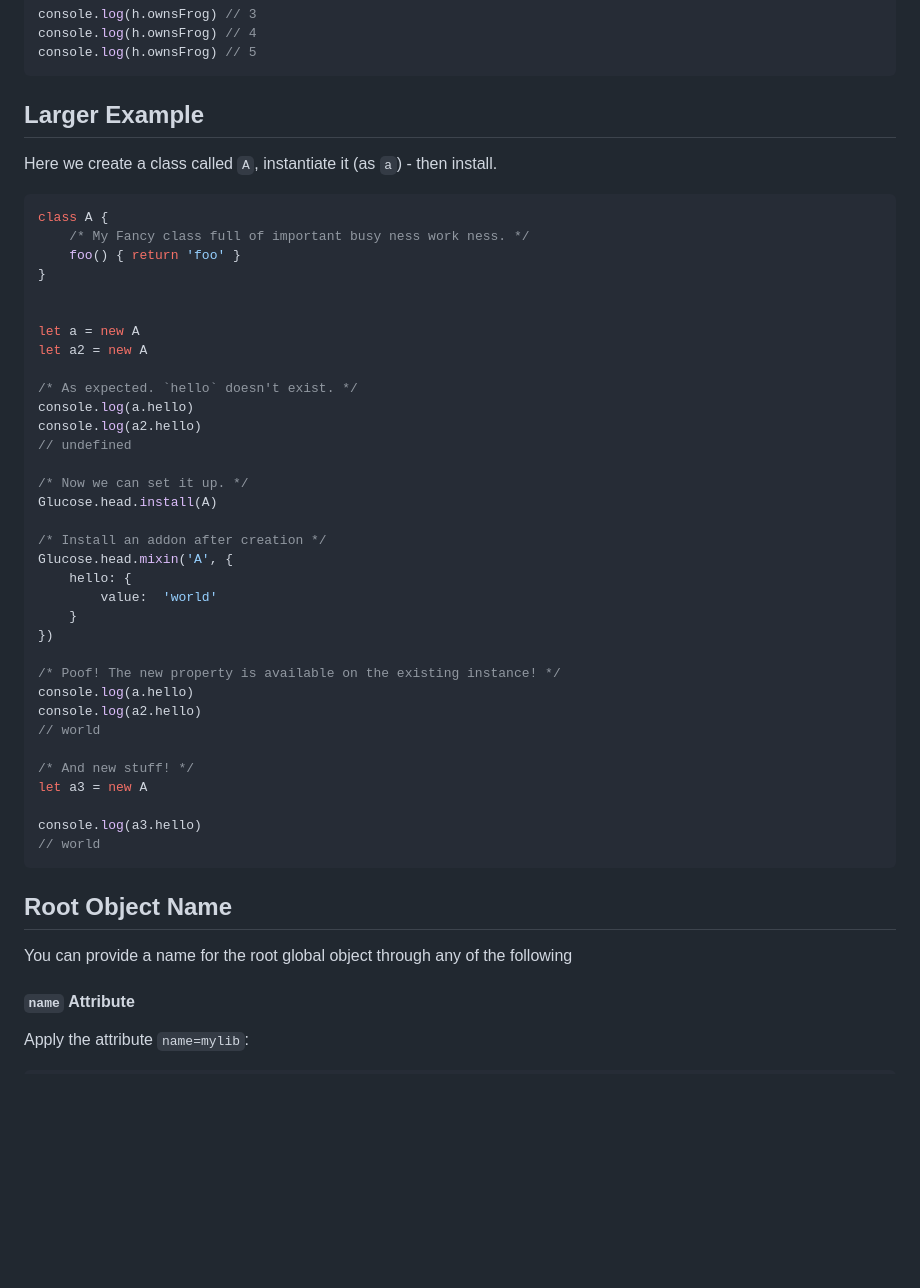
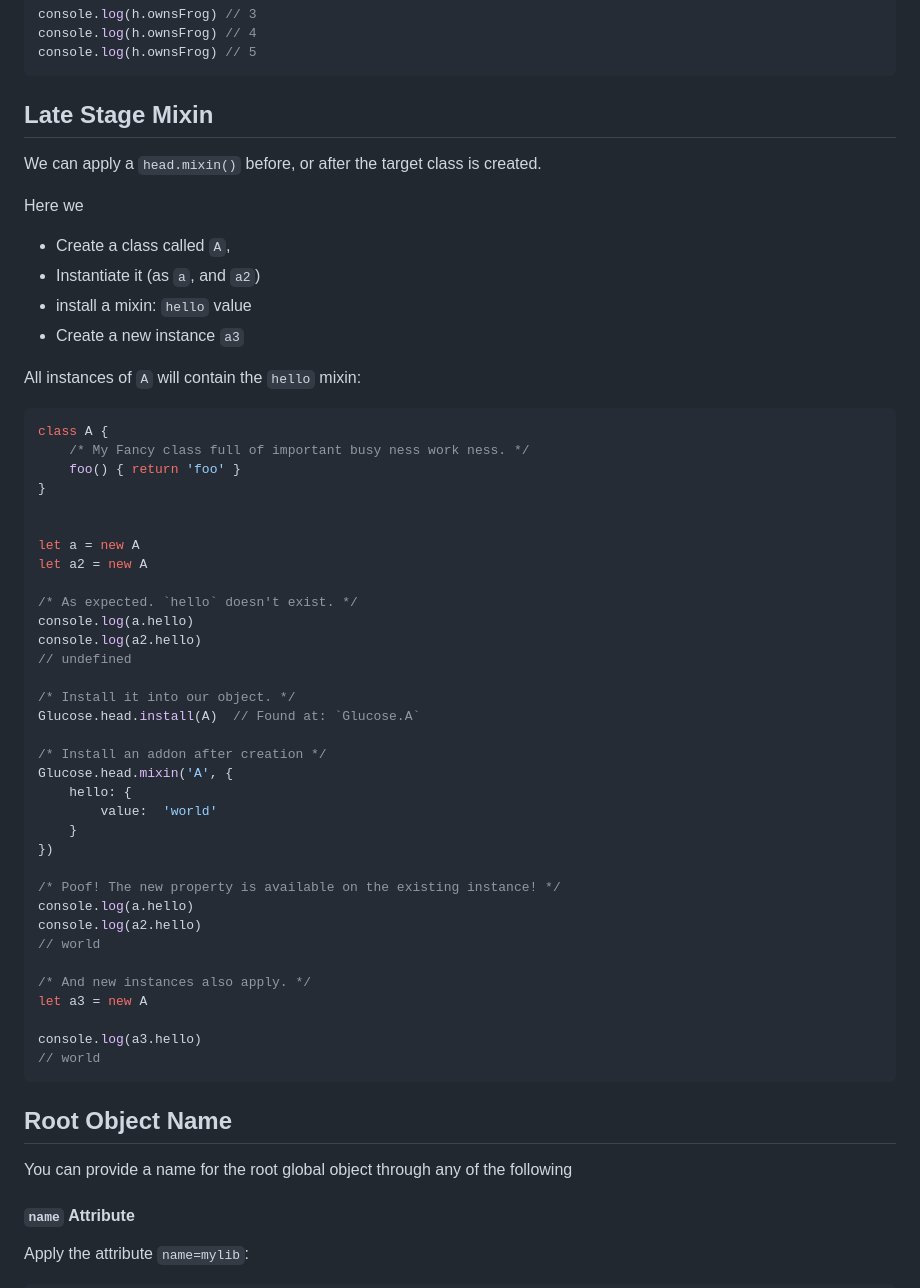
Before and after one commit to Strangemother/glucose-js, a Markdown page: readme.md, the part around the change printed below. Rendered like a GitHub page; blank space fills up the shorter version.

````diff
--- a/readme.md
+++ b/readme.md
@@ -161,9 +162,18 @@ console.log(h.ownsFrog) // 4
 console.log(h.ownsFrog) // 5
 ```
 
-## Larger Example
+## Late Stage Mixin
 
-Here we create a class called `A`, instantiate it (as `a`) - then install.
+We can apply a `head.mixin()` before, or after the target class is created.
+
+Here we
+
++ Create a class called `A`,
++ Instantiate it (as `a`, and `a2`)
++ install a mixin: `hello` value
++ Create a new instance `a3`
+
+All instances of `A` will contain the `hello` mixin:
 
 ```js
 class A {
@@ -180,8 +190,8 @@ console.log(a.hello)
 console.log(a2.hello)
 // undefined
 
-/* Now we can set it up. */
-Glucose.head.install(A)
+/* Install it into our object. */
+Glucose.head.install(A)  // Found at: `Glucose.A`
 
 /* Install an addon after creation */
 Glucose.head.mixin('A', {
@@ -195,7 +205,7 @@ console.log(a.hello)
 console.log(a2.hello)
 // world
 
-/* And new stuff! */
+/* And new instances also apply. */
 let a3 = new A
 
 console.log(a3.hello)
@@ -206,6 +216,7 @@ console.log(a3.hello)
 ## Root Object Name
 
 You can provide a name for the root global object through any of the following
+
 
 
 #### `name` Attribute
````
Also changed, not shown: other parts of readme.md (+25 -24 lines).
